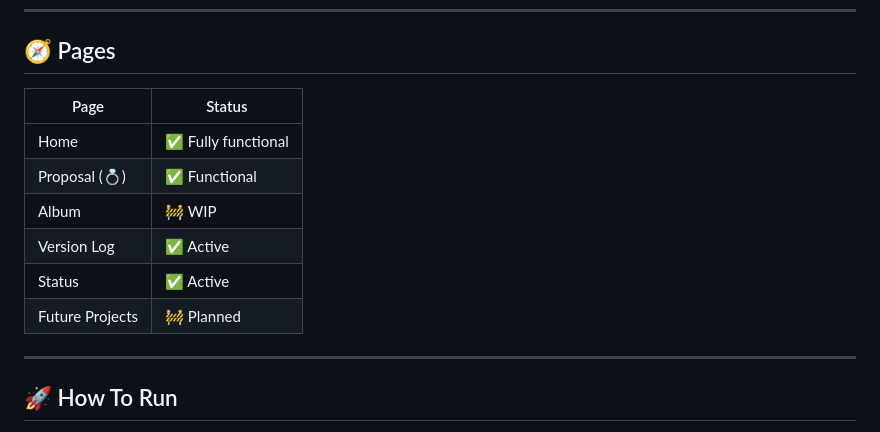
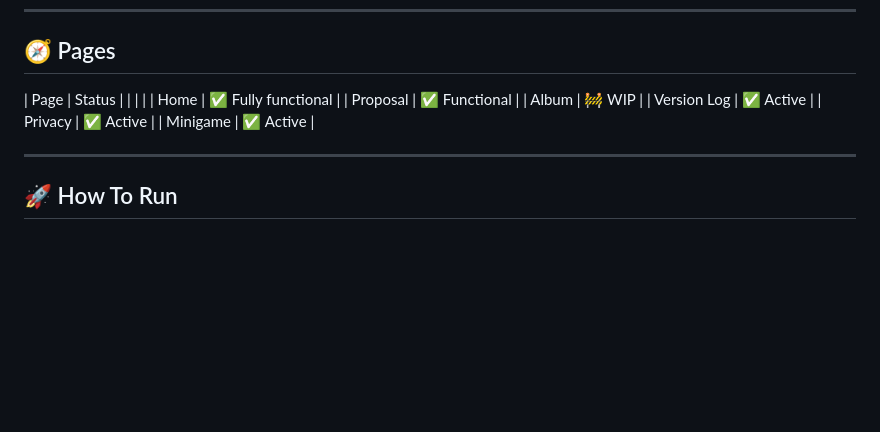
Before and after one commit to LeTrollologist/anya.github.io, a Markdown page: README.md, the part around the change. GitHub-like rendering; blank space fills up the shorter version.

```diff
--- a/README.md
+++ b/README.md
@@ -94,14 +94,14 @@ Just intention and clean logic.
 
 ## 🧭 Pages
 
-| Page            | Status             |
-| --------------- | ------------------ |
+| Page            | Status               |
+|                 |                      |
 | Home            | ✅ Fully functional |
-| Proposal (💍)   | ✅ Functional       |
-| Album           | 🚧 WIP             |
+| Proposal        | ✅ Functional       |
+| Album           | 🚧 WIP              |
 | Version Log     | ✅ Active           |
-| Status          | ✅ Active           |
-| Future Projects | 🚧 Planned         |
+| Privacy         | ✅ Active           |
+| Minigame        | ✅ Active           |
 
 ---
 
```
